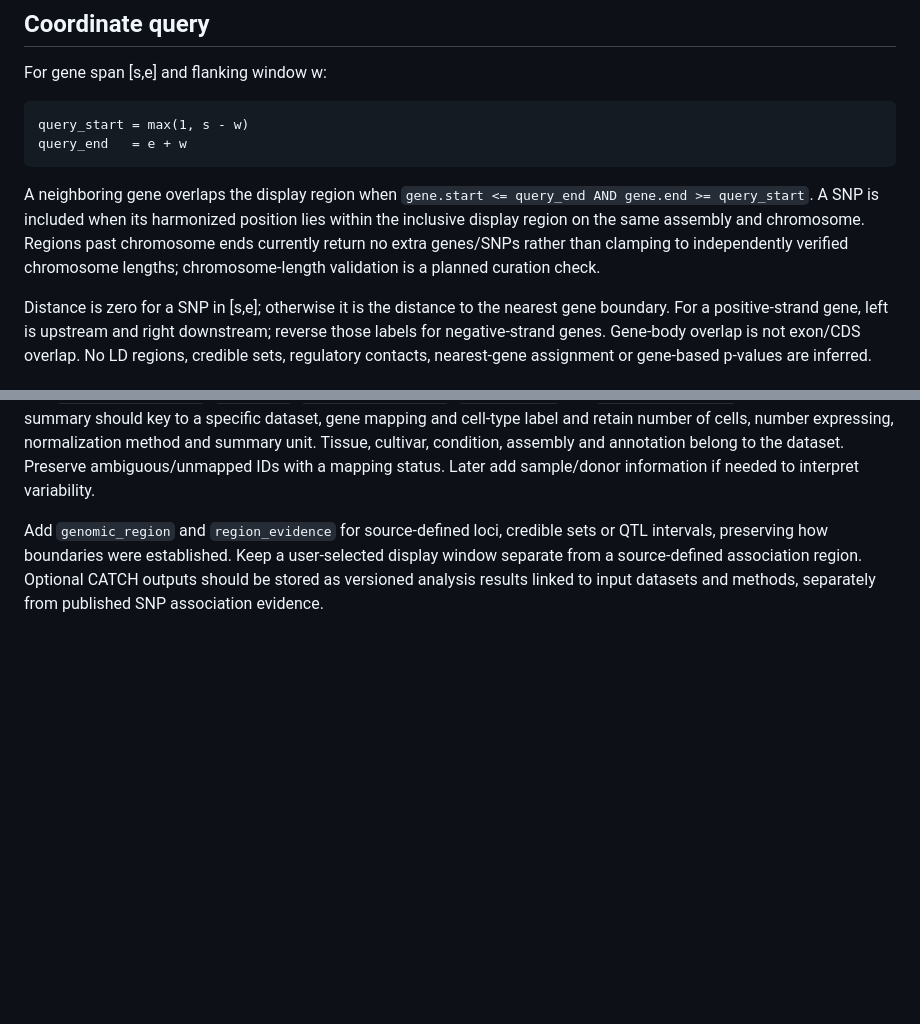
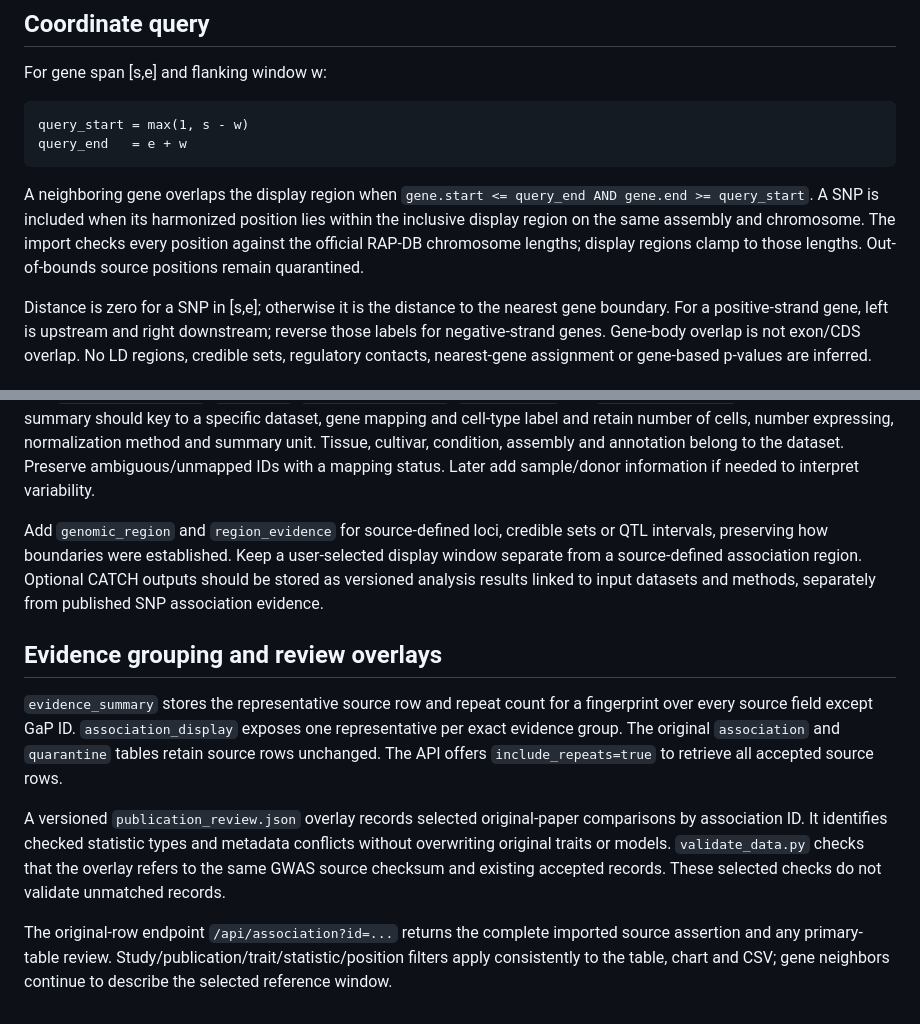
Before and after one commit to s4sharif/rice-gene-explorer, a Markdown page: docs/database_design.md, 2 parts joined by grey strips. GitHub-like rendering; blank space fills up the shorter version.

````diff
--- a/docs/database_design.md
+++ b/docs/database_design.md
@@ -40,7 +40,7 @@ query_start = max(1, s - w)
 query_end   = e + w
 ```
 
-A neighboring gene overlaps the display region when `gene.start <= query_end AND gene.end >= query_start`. A SNP is included when its harmonized position lies within the inclusive display region on the same assembly and chromosome. Regions past chromosome ends currently return no extra genes/SNPs rather than clamping to independently verified chromosome lengths; chromosome-length validation is a planned curation check.
+A neighboring gene overlaps the display region when `gene.start <= query_end AND gene.end >= query_start`. A SNP is included when its harmonized position lies within the inclusive display region on the same assembly and chromosome. The import checks every position against the official RAP-DB chromosome lengths; display regions clamp to those lengths. Out-of-bounds source positions remain quarantined.
 
 Distance is zero for a SNP in [s,e]; otherwise it is the distance to the nearest gene boundary. For a positive-strand gene, left is upstream and right downstream; reverse those labels for negative-strand genes. Gene-body overlap is not exon/CDS overlap. No LD regions, credible sets, regulatory contacts, nearest-gene assignment or gene-based p-values are inferred.
 
@@ -55,3 +55,11 @@ The current import accepts explicit IRGSP-1.0 `Ref ver` labels and uses exported
 Add `expression_dataset`, `cell_type`, `expression_summary`, `gene_mapping` and `processing_method`. Each expression summary should key to a specific dataset, gene mapping and cell-type label and retain number of cells, number expressing, normalization method and summary unit. Tissue, cultivar, condition, assembly and annotation belong to the dataset. Preserve ambiguous/unmapped IDs with a mapping status. Later add sample/donor information if needed to interpret variability.
 
 Add `genomic_region` and `region_evidence` for source-defined loci, credible sets or QTL intervals, preserving how boundaries were established. Keep a user-selected display window separate from a source-defined association region. Optional CATCH outputs should be stored as versioned analysis results linked to input datasets and methods, separately from published SNP association evidence.
+
+## Evidence grouping and review overlays
+
+`evidence_summary` stores the representative source row and repeat count for a fingerprint over every source field except GaP ID. `association_display` exposes one representative per exact evidence group. The original `association` and `quarantine` tables retain source rows unchanged. The API offers `include_repeats=true` to retrieve all accepted source rows.
+
+A versioned `publication_review.json` overlay records selected original-paper comparisons by association ID. It identifies checked statistic types and metadata conflicts without overwriting original traits or models. `validate_data.py` checks that the overlay refers to the same GWAS source checksum and existing accepted records. These selected checks do not validate unmatched records.
+
+The original-row endpoint `/api/association?id=...` returns the complete imported source assertion and any primary-table review. Study/publication/trait/statistic/position filters apply consistently to the table, chart and CSV; gene neighbors continue to describe the selected reference window.
````
Also changed, not shown: README.md (+16 -8 lines), docs/implementation_plan.md (+2 -2 lines), docs/requirements_checklist.md (added, +34 -0 lines), docs/review_guide.md (added, +42 -0 lines), docs/review_preview.png (added), 14 other files.
